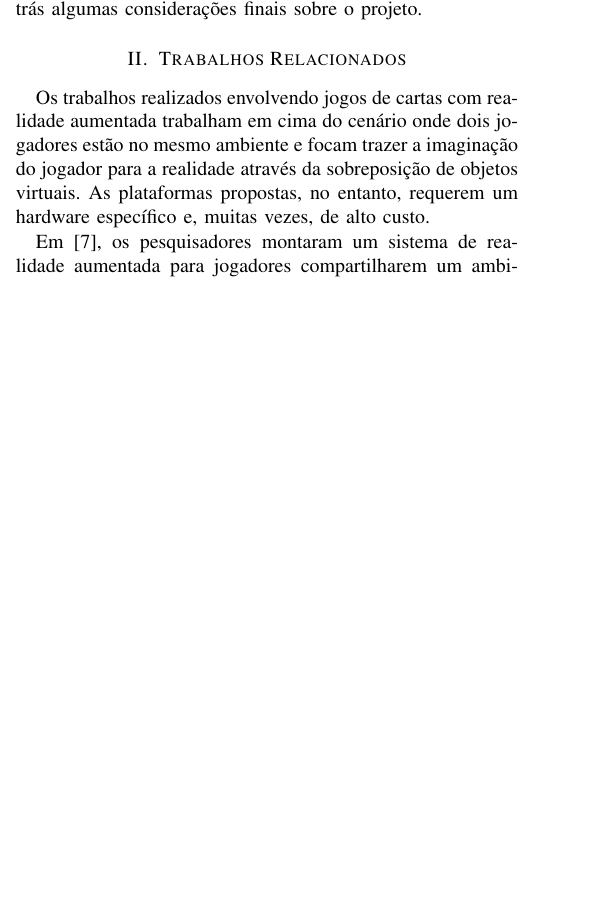
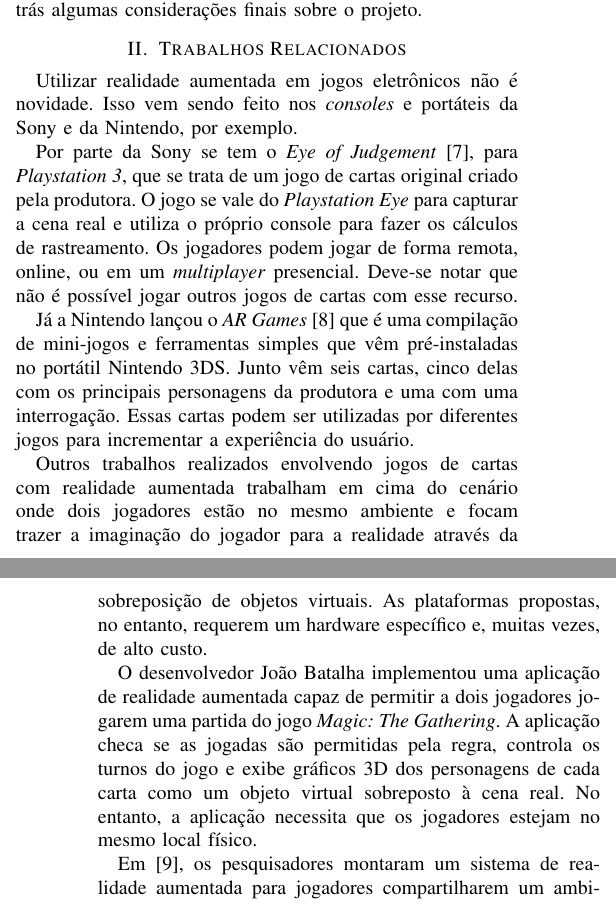
Before and after one commit to vitordeatorreao/artigorv, a LaTeX paper (artigo.tex): part of one column of page 1 of 2 before the commit and two parts of the columns of pages 1 and 2 of 3 after it, the two joined at a grey line, cut so that both start at the same text, the shorter picture padded with empty space. Compiled offline with pdfLaTeX.

Commit message:
Modificações na Introdução e nos Trabalhos Relacionados

```diff
--- a/artigo.tex
+++ b/artigo.tex
@@ -193,11 +205,34 @@ considerações finais sobre o projeto.
 
 \section{Trabalhos Relacionados}
 \label{rel}
-Os trabalhos realizados envolvendo jogos de cartas com realidade aumentada
+Utilizar realidade aumentada em jogos eletrônicos não é novidade. Isso vem sendo
+feito nos \textit{consoles} e portáteis da Sony e da Nintendo, por exemplo.
+
+Por parte da Sony se tem o \textit{Eye of Judgement} \cite{eyesony}, para
+\textit{Playstation 3}, que se trata de um jogo de cartas original criado pela
+produtora. O jogo se vale do \textit{Playstation Eye} para capturar a cena real
+e utiliza o próprio console para fazer os cálculos de rastreamento. Os jogadores
+podem jogar de forma remota, online, ou em um \textit{multiplayer} presencial.
+Deve-se notar que não é possível jogar outros jogos de cartas com esse recurso.
+
+Já a Nintendo lançou o \textit{AR Games} \cite{3ds} que é uma compilação de
+mini-jogos e ferramentas simples que vêm pré-instaladas no portátil Nintendo
+3DS. Junto vêm seis cartas, cinco delas com os principais personagens da
+produtora e uma com uma interrogação. Essas cartas podem ser utilizadas por
+diferentes jogos para incrementar a experiência do usuário.
+
+Outros trabalhos realizados envolvendo jogos de cartas com realidade aumentada
 trabalham em cima do cenário onde dois jogadores estão no mesmo ambiente e focam
 trazer a imaginação do jogador para a realidade através da sobreposição de
 objetos virtuais. As plataformas propostas, no entanto, requerem um hardware
 específico e, muitas vezes, de alto custo.
+
+O desenvolvedor João Batalha implementou uma aplicação de realidade aumentada
+capaz de permitir a dois jogadores jogarem uma partida do jogo \textit{Magic:
+The Gathering}. A aplicação checa se as jogadas são permitidas pela regra,
+controla os turnos do jogo e exibe gráficos 3D dos personagens de cada carta
+como um objeto virtual sobreposto à cena real. No entanto, a aplicação necessita
+que os jogadores estejam no mesmo local físico.
 
 Em \cite{Szalavari:1998:CGA:293701.293740}, os pesquisadores montaram um sistema
 de realidade aumentada para jogadores compartilharem um ambiente virtual onde
```
Also changed, not shown: bibi.bib (+12 -0 lines), artigo.tex (20 more changed lines).
